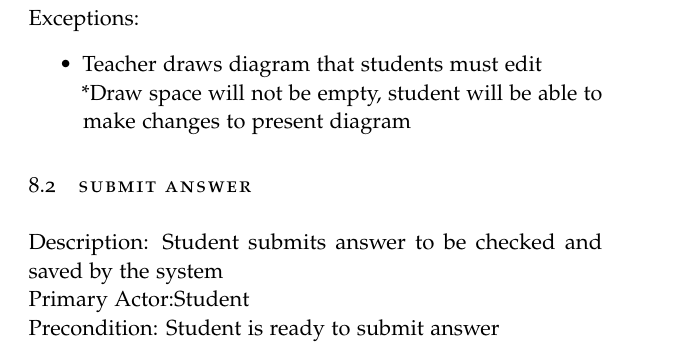
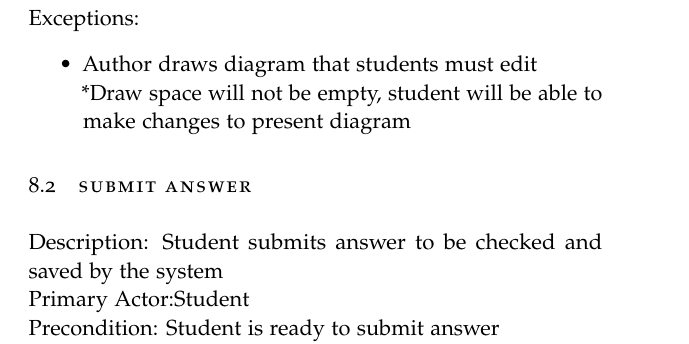
Before and after one commit to A-Team-CS320/ER-Tutoring-System, a LaTeX thesis (Document/main.tex, which reads Document/functional_req.tex): part of page 19 of 71, cut so that both start at the same text. Compiled offline with pdfLaTeX.

Commit message:
Update functional_req.tex
Change teacher to author

```diff
--- a/Document/functional_req.tex
+++ b/Document/functional_req.tex
@@ -20,7 +20,7 @@
         \end{enumerate}
         Exceptions:
         \begin{itemize}
-            \item{Teacher draws diagram that students must edit             \newline
+            \item{Author draws diagram that students must edit             \newline
                 *Draw space will not be empty, student will be able to           make changes to present diagram}
         \end{itemize}
     \end{section}
```
